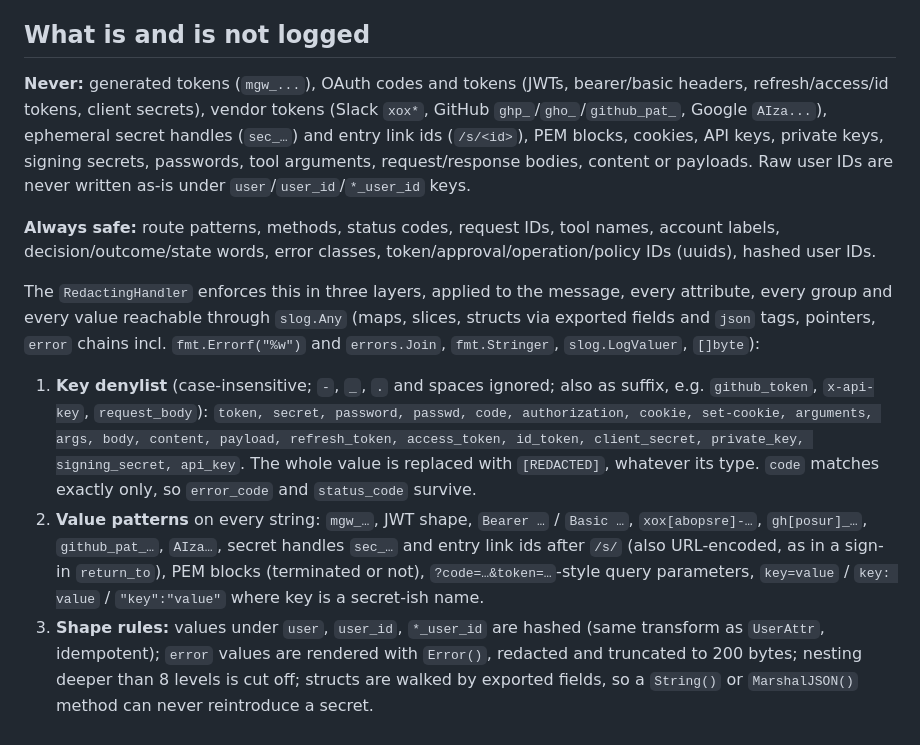
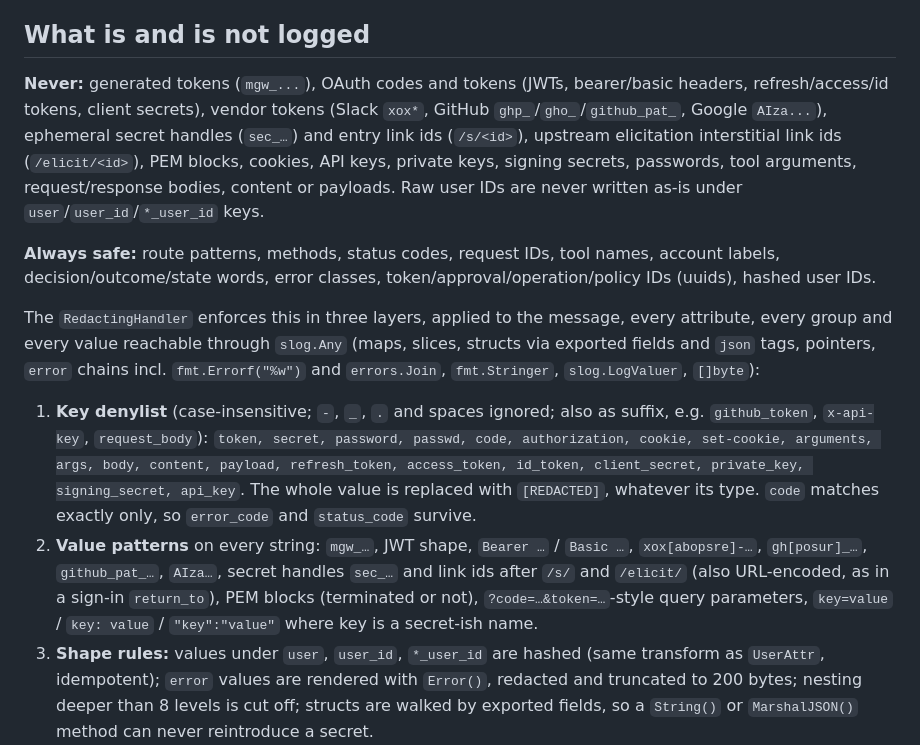
Before and after one commit to huynle/mcp-gateway, a Markdown page: docs/observability.md, the part around the change. Drawn GitHub-style.

Commit message:
📝 docs(observability): /elicit/<id> link ids are redacted

```diff
--- a/docs/observability.md
+++ b/docs/observability.md
@@ -88,14 +88,14 @@ Set `GATEWAY_LOG_SALT` to a long random string per deployment and keep it with t
 
 ## What is and is not logged
 
-**Never:** generated tokens (`mgw_...`), OAuth codes and tokens (JWTs, bearer/basic headers, refresh/access/id tokens, client secrets), vendor tokens (Slack `xox*`, GitHub `ghp_`/`gho_`/`github_pat_`, Google `AIza...`), ephemeral secret handles (`sec_…`) and entry link ids (`/s/<id>`), PEM blocks, cookies, API keys, private keys, signing secrets, passwords, tool arguments, request/response bodies, content or payloads. Raw user IDs are never written as-is under `user`/`user_id`/`*_user_id` keys.
+**Never:** generated tokens (`mgw_...`), OAuth codes and tokens (JWTs, bearer/basic headers, refresh/access/id tokens, client secrets), vendor tokens (Slack `xox*`, GitHub `ghp_`/`gho_`/`github_pat_`, Google `AIza...`), ephemeral secret handles (`sec_…`) and entry link ids (`/s/<id>`), upstream elicitation interstitial link ids (`/elicit/<id>`), PEM blocks, cookies, API keys, private keys, signing secrets, passwords, tool arguments, request/response bodies, content or payloads. Raw user IDs are never written as-is under `user`/`user_id`/`*_user_id` keys.
 
 **Always safe:** route patterns, methods, status codes, request IDs, tool names, account labels, decision/outcome/state words, error classes, token/approval/operation/policy IDs (uuids), hashed user IDs.
 
 The `RedactingHandler` enforces this in three layers, applied to the message, every attribute, every group and every value reachable through `slog.Any` (maps, slices, structs via exported fields and `json` tags, pointers, `error` chains incl. `fmt.Errorf("%w")` and `errors.Join`, `fmt.Stringer`, `slog.LogValuer`, `[]byte`):
 
 1. **Key denylist** (case-insensitive; `-`, `_`, `.` and spaces ignored; also as suffix, e.g. `github_token`, `x-api-key`, `request_body`): `token, secret, password, passwd, code, authorization, cookie, set-cookie, arguments, args, body, content, payload, refresh_token, access_token, id_token, client_secret, private_key, signing_secret, api_key`. The whole value is replaced with `[REDACTED]`, whatever its type. `code` matches exactly only, so `error_code` and `status_code` survive.
-2. **Value patterns** on every string: `mgw_…`, JWT shape, `Bearer …` / `Basic …`, `xox[abopsre]-…`, `gh[posur]_…`, `github_pat_…`, `AIza…`, secret handles `sec_…` and entry link ids after `/s/` (also URL-encoded, as in a sign-in `return_to`), PEM blocks (terminated or not), `?code=…&token=…`-style query parameters, `key=value` / `key: value` / `"key":"value"` where key is a secret-ish name.
+2. **Value patterns** on every string: `mgw_…`, JWT shape, `Bearer …` / `Basic …`, `xox[abopsre]-…`, `gh[posur]_…`, `github_pat_…`, `AIza…`, secret handles `sec_…` and link ids after `/s/` and `/elicit/` (also URL-encoded, as in a sign-in `return_to`), PEM blocks (terminated or not), `?code=…&token=…`-style query parameters, `key=value` / `key: value` / `"key":"value"` where key is a secret-ish name.
 3. **Shape rules:** values under `user`, `user_id`, `*_user_id` are hashed (same transform as `UserAttr`, idempotent); `error` values are rendered with `Error()`, redacted and truncated to 200 bytes; nesting deeper than 8 levels is cut off; structs are walked by exported fields, so a `String()` or `MarshalJSON()` method can never reintroduce a secret.
 
 `redact_test.go` runs a 51-case adversarial corpus through JSON and text sinks and asserts zero leaks; a control run through a plain handler shows 49/51 cases leak without the redactor.
```
